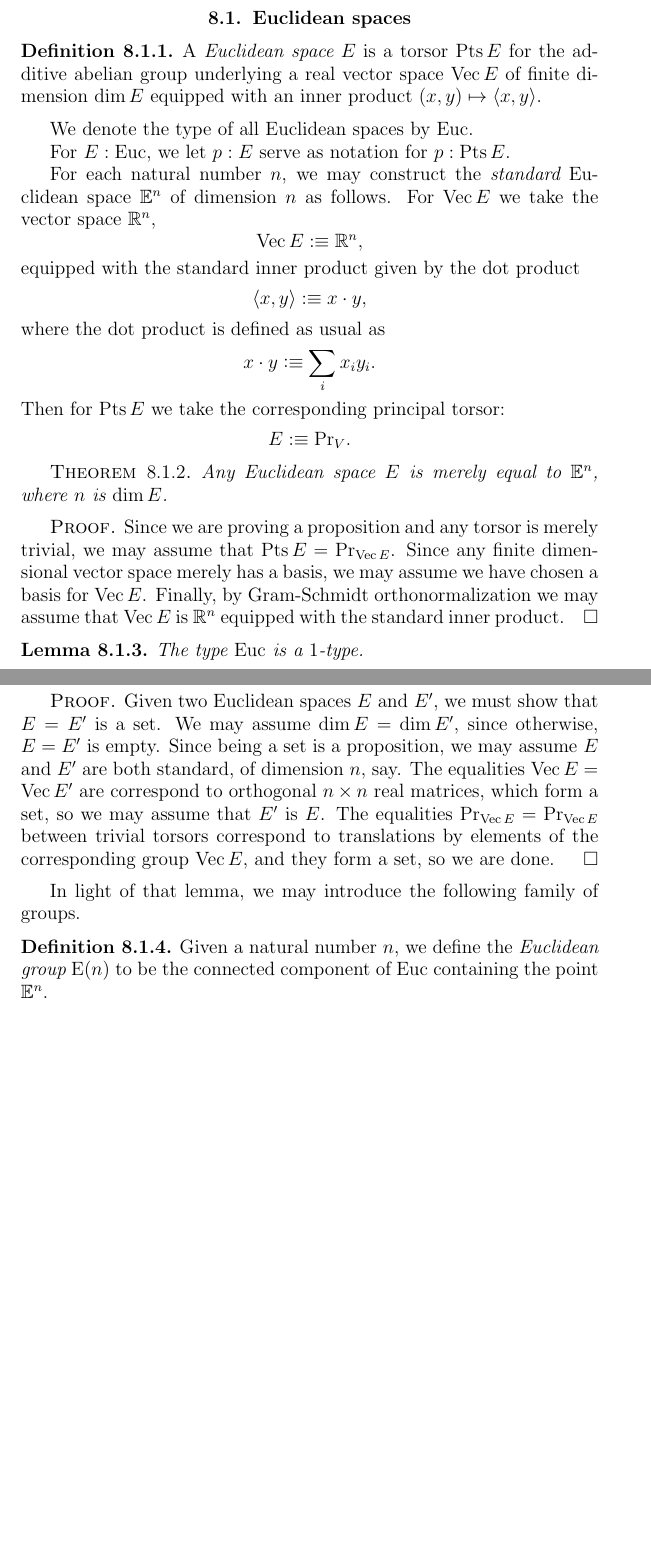
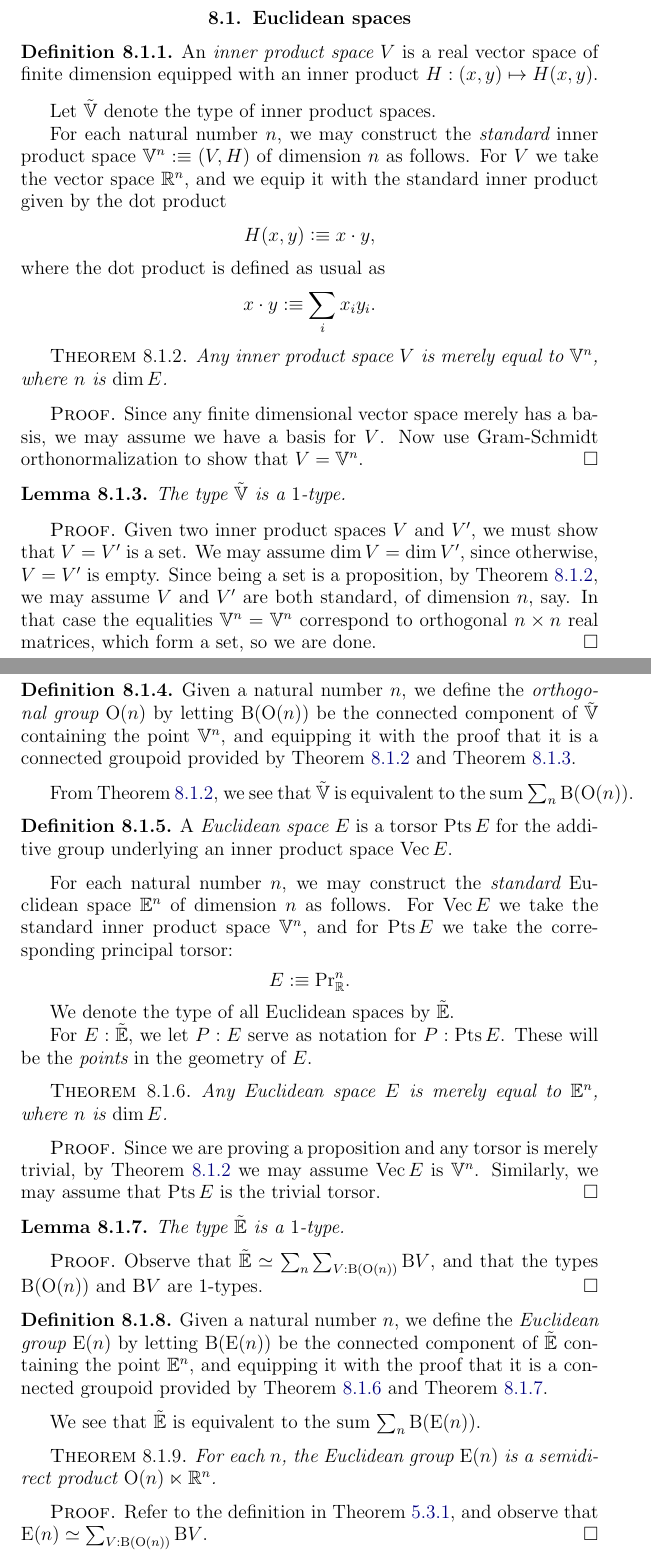
Before and after one commit to UniMath/SymmetryBook, a LaTeX thesis (book.tex, which reads EuclideanGeometry.tex, macros.tex): two parts of pages 103 and 104 of 135, joined at a grey line, cut so that both start at the same text, the shorter picture padded with empty space. Compiled offline with pdfLaTeX.

Commit message:
Euclidean geometry...

```diff
--- a/EuclideanGeometry.tex
+++ b/EuclideanGeometry.tex
@@ -10,36 +10,79 @@ space over the real numbers and the notion of inner product.
 
 \section{Euclidean spaces}
 
+\begin{definition}\label{def:InnerProductSpace}
+  An {\em inner product space} $V$ is a real vector space of finite dimension
+  equipped with an inner product $H : (x,y) \mapsto H( x,y )$.
+\end{definition}
+
+Let $\OS$ denote the type of inner product spaces.
+
+For each natural number $n$, we may construct the {\em standard} inner product
+space $\VV^n \defeq (V,H)$ of dimension $n$ as follows.  For $V$ we take the
+vector space $\RR^n$, and we equip it with the standard inner product given by
+the dot product
+$$ H ( x , y) \defeq x \cdot y, $$
+where the dot product is defined as usual as
+$$ x \cdot y \defeq \sum_i x_i y_i . $$
+
+\begin{theorem}\label{thm:GramSchmidt}
+  Any inner product space $V$ is merely equal to $\VV^n$, where $n$ is $\dim E$.
+\end{theorem}
+
+\begin{proof}
+  Since any finite dimensional vector space merely has a basis, we may assume
+  we have a basis for $V$.  Now use Gram-Schmidt orthonormalization to show
+  that $V = \VV^n$.
+\end{proof}
+
+\begin{lemma}\label{lem:InnerProductSpace1Type}
+  The type $\OS$ is a $1$-type.
+\end{lemma}
+
+\begin{proof}
+  Given two inner product spaces $V$ and $V'$, we must show that $V=V'$ is a
+  set.  We may assume $\dim V = \dim V'$, since otherwise, $V=V'$ is empty.
+  Since being a set is a proposition, by \cref{thm:GramSchmidt}, we may assume
+  $V$ and $V'$ are both standard, of dimension $n$, say.  In that case the
+  equalities $\VV^n = \VV^n$ correspond to orthogonal $n \times n$ real
+  matrices, which form a set, so we are done.
+\end{proof}
+
+\begin{definition}\label{def:OrthogonalGroup}
+  Given a natural number $n$, we define the {\em orthogonal group} $\OrthGp n$
+  by letting $\B (\OrthGp n)$ be the connected component of $\OS$ containing
+  the point $\VV^n$, and equipping it with the proof that it is a connected
+  groupoid provided by \cref{thm:GramSchmidt} and
+  \cref{lem:InnerProductSpace1Type}.
+\end{definition}
+
+From \cref{thm:GramSchmidt}, we see that $\OS$ is equivalent to the sum
+$\sum_n \B (\OrthGp n)$.
+
 \begin{definition}\label{def:EuclideanSpace}
-  A {\em Euclidean space} $E$ is a torsor $\Points E$ for the additive abelian group underlying
-  a real vector space $\Vectors E$ of finite dimension $\dim E$ equipped with an inner product
-  $(x,y) \mapsto \langle x,y \rangle$.
+  A {\em Euclidean space} $E$ is a torsor $\Points E$ for the additive group
+  underlying an inner product space $\Vectors E$.
 \end{definition}
+
+For each natural number $n$, we may construct the {\em standard} Euclidean
+space $\EE^n$ of dimension $n$ as follows.  For $\Vectors E$ we take the
+standard inner product space $\VV^n$, and for $\Points E$ we take the
+corresponding principal torsor:
+$$ E \defeq \princ \RR^n. $$
 
 We denote the type of all Euclidean spaces by $\ES$.
 
-For $E:\ES$, we let $p:E$ serve as notation for $p:\Points E$.
+For $E:\ES$, we let $P:E$ serve as notation for $P:\Points E$.  These will be
+the {\em points} in the geometry of $E$.
 
-For each natural number $n$, we may construct the {\em standard} Euclidean
-space $\EE^n$ of dimension $n$ as follows.  For $\Vectors E$ we take the vector space $\RR^n$,
-$$ \Vectors E \defeq \RR^n, $$
-equipped with the standard inner product given by the dot product
-$$ \langle x , y \rangle \defeq x \cdot y, $$
-where the dot product is defined as usual as
-$$ x \cdot y \defeq \sum_i x_i y_i . $$
-Then for $\Points E$ we take the corresponding principal torsor:
-$$ E \defeq \princ V. $$
-
-\begin{theorem}\label{thm:GramSchmidt}
+\begin{theorem}\label{thm:EuclideanNormalization}
   Any Euclidean space $E$ is merely equal to $\EE^n$, where $n$ is $\dim E$.
 \end{theorem}
 
 \begin{proof}
-  Since we are proving a proposition and any torsor is merely trivial, we may
-  assume that $\Points E = \princ {\Vectors E}$.  Since any finite dimensional
-  vector space merely has a basis, we may assume we have chosen a basis for
-  $\Vectors E$.  Finally, by Gram-Schmidt orthonormalization we may assume that
-  $\Vectors E$ is $\RR^n$ equipped with the standard inner product.
+  Since we are proving a proposition and any torsor is merely trivial, by
+  \cref{thm:GramSchmidt} we may assume $\Vectors E$ is $\VV^n$.  Similarly, we
+  may assume that $\Points E$ is the trivial torsor.
 \end{proof}
 
 \begin{lemma}\label{lem:EuclideanSpace1Type}
@@ -47,20 +90,26 @@ $$ E \defeq \princ V. $$
 \end{lemma}
 
 \begin{proof}
-  Given two Euclidean spaces $E$ and $E'$, we must show that $E=E'$ is a set.
-  We may assume $\dim E = \dim E'$, since otherwise, $E=E'$ is empty.  Since
-  being a set is a proposition, we may assume $E$ and $E'$ are both standard,
-  of dimension $n$, say.  The equalities $\Vectors E = \Vectors E'$ are
-  correspond to orthogonal $n \times n$ real matrices, which form a set, so we
-  may assume that $E'$ is $E$.  The equalities $\princ{\Vectors E} =
-  \princ{\Vectors E}$ between trivial torsors correspond to translations by
-  elements of the corresponding group $\Vectors E$, and they form a set, so we
-  are done.
+  Observe that $\ES \simeq \sum_n \sum_{V:\B ( \OrthGp n )} \B V$, and that the
+  types $\B ( \OrthGp n )$ and $\B V$ are 1-types.
 \end{proof}
 
-In light of that lemma, we may introduce the following family of groups.
+\begin{definition}\label{def:EuclideanGroup}
+  Given a natural number $n$, we define the {\em Euclidean group} $\EucGp n$ by
+  letting $\B (\EucGp n)$ be the connected component of $\ES$ containing the
+  point $\EE^n$, and equipping it with the proof that it is a connected
+  groupoid provided by \cref{thm:EuclideanNormalization} and
+  \cref{lem:EuclideanSpace1Type}.
+\end{definition}
 
-\begin{definition}\label{def:EuclideanGroup}
-  Given a natural number $n$, we define the {\em Euclidean group} $\EucGp n$ to be
-  the connected component of $\ES$ containing the point $\EE^n$.
-\end{definition}
+We see that $\ES$ is equivalent to the sum $\sum_n \B (\EucGp n)$.
+
+\begin{theorem}\label{thm:EuclideanGroupSemidirect}
+  For each $n$, the Euclidean group $\EucGp n$ is a semidirect product
+  $\OrthGp n \ltimes \RR^n$.
+\end{theorem}
+
+\begin{proof}
+  Refer to the definition in \cref{def:semidirect-product}, and observe that
+  $\EucGp n \simeq \sum_{V:\B ( \OrthGp n )} \B V$.
+\end{proof}
--- a/macros.tex
+++ b/macros.tex
@@ -229,7 +229,9 @@
 %% Euclidean geometry
 
 \newcommand\EE{\mathbb E}
-\newcommand\ES{\mathrm{Euc}}
+\newcommand\VV{\mathbb V}
+\newcommand\ES{{\tilde \EE}}
+\newcommand\OS{{\tilde \VV}}
 \newcommand\OrthGp[1]{\mathrm O(#1)}
 \newcommand\EucGp[1]{\mathrm E(#1)}
 \DeclareMathOperator\Vectors{Vec}
```
